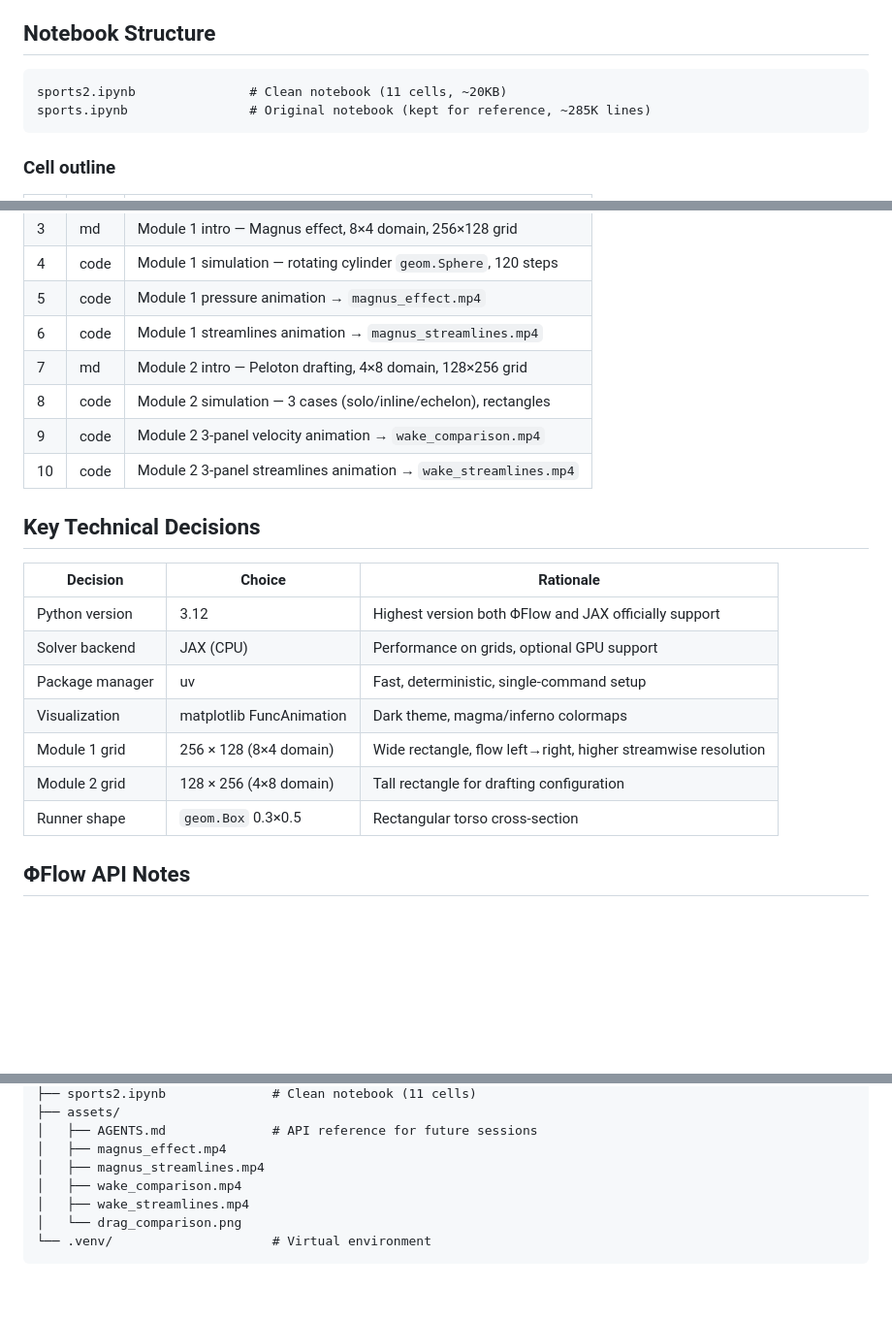
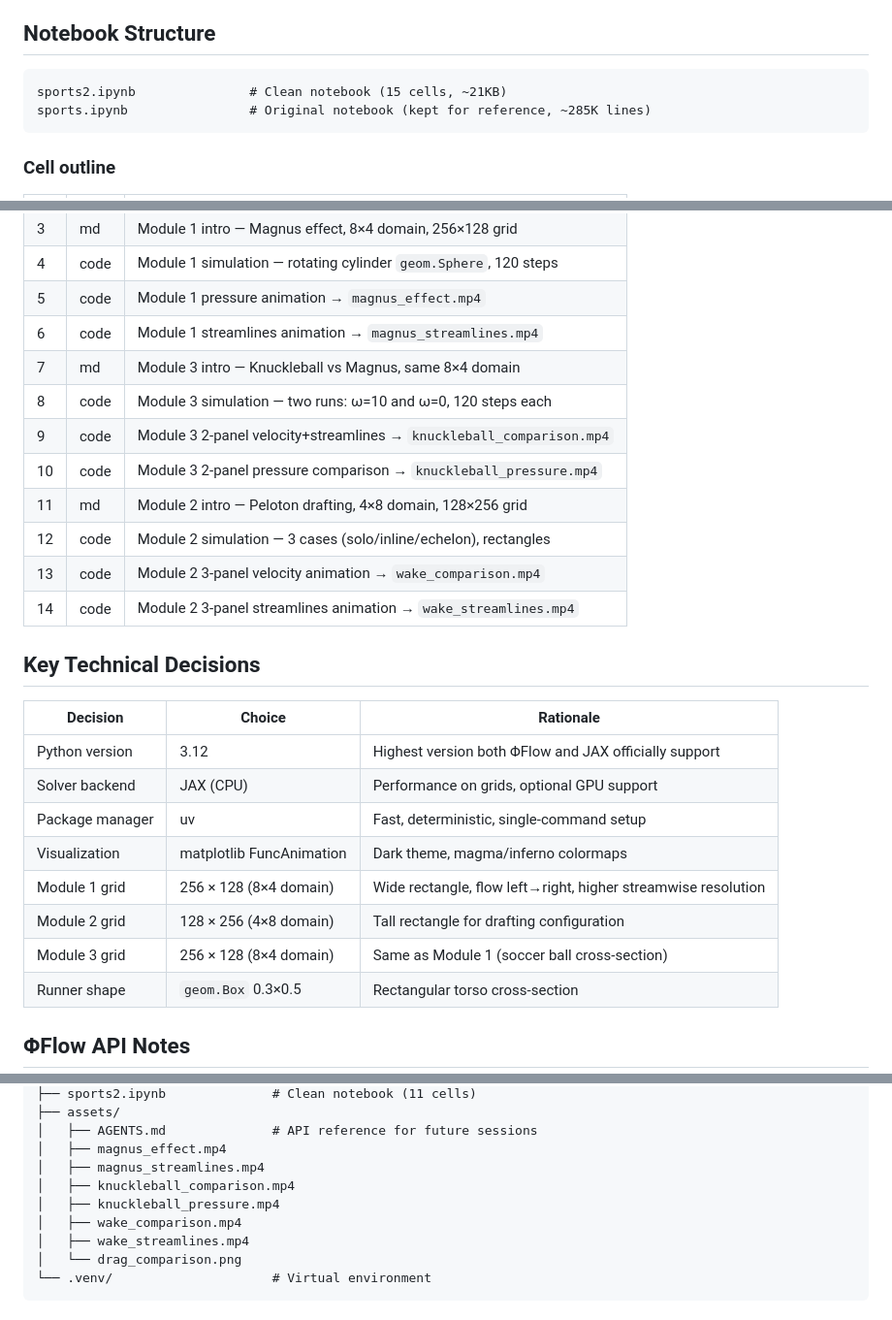
Before and after one commit to ajeet-krish/Sports-Aerodynamics, a Markdown page: PLAN.md, 3 parts joined by grey strips. Shown at 97% size. Drawn GitHub-style; blank space fills up the shorter version.

````diff
--- a/PLAN.md
+++ b/PLAN.md
@@ -7,7 +7,7 @@ A single, narrative-driven Jupyter notebook demonstrating core CFD concepts usin
 ## Notebook Structure
 
 ```
-sports2.ipynb               # Clean notebook (11 cells, ~20KB)
+sports2.ipynb               # Clean notebook (15 cells, ~21KB)
 sports.ipynb                # Original notebook (kept for reference, ~285K lines)
 ```
 
@@ -22,10 +22,14 @@ sports.ipynb                # Original notebook (kept for reference, ~285K lines
 | 4 | code | Module 1 simulation — rotating cylinder `geom.Sphere`, 120 steps |
 | 5 | code | Module 1 pressure animation → `magnus_effect.mp4` |
 | 6 | code | Module 1 streamlines animation → `magnus_streamlines.mp4` |
-| 7 | md | Module 2 intro — Peloton drafting, 4×8 domain, 128×256 grid |
-| 8 | code | Module 2 simulation — 3 cases (solo/inline/echelon), rectangles |
-| 9 | code | Module 2 3-panel velocity animation → `wake_comparison.mp4` |
-| 10 | code | Module 2 3-panel streamlines animation → `wake_streamlines.mp4` |
+| 7 | md | Module 3 intro — Knuckleball vs Magnus, same 8×4 domain |
+| 8 | code | Module 3 simulation — two runs: ω=10 and ω=0, 120 steps each |
+| 9 | code | Module 3 2-panel velocity+streamlines → `knuckleball_comparison.mp4` |
+| 10 | code | Module 3 2-panel pressure comparison → `knuckleball_pressure.mp4` |
+| 11 | md | Module 2 intro — Peloton drafting, 4×8 domain, 128×256 grid |
+| 12 | code | Module 2 simulation — 3 cases (solo/inline/echelon), rectangles |
+| 13 | code | Module 2 3-panel velocity animation → `wake_comparison.mp4` |
+| 14 | code | Module 2 3-panel streamlines animation → `wake_streamlines.mp4` |
 
 ## Key Technical Decisions
 
@@ -37,6 +41,7 @@ sports.ipynb                # Original notebook (kept for reference, ~285K lines
 | Visualization | matplotlib FuncAnimation | Dark theme, magma/inferno colormaps |
 | Module 1 grid | 256 × 128 (8×4 domain) | Wide rectangle, flow left→right, higher streamwise resolution |
 | Module 2 grid | 128 × 256 (4×8 domain) | Tall rectangle for drafting configuration |
+| Module 3 grid | 256 × 128 (8×4 domain) | Same as Module 1 (soccer ball cross-section) |
 | Runner shape | `geom.Box` 0.3×0.5 | Rectangular torso cross-section |
 
 ## ΦFlow API Notes
@@ -66,6 +71,8 @@ Sports Aerodynamics/
 │   ├── AGENTS.md              # API reference for future sessions
 │   ├── magnus_effect.mp4
 │   ├── magnus_streamlines.mp4
+│   ├── knuckleball_comparison.mp4
+│   ├── knuckleball_pressure.mp4
 │   ├── wake_comparison.mp4
 │   ├── wake_streamlines.mp4
 │   └── drag_comparison.png
````
